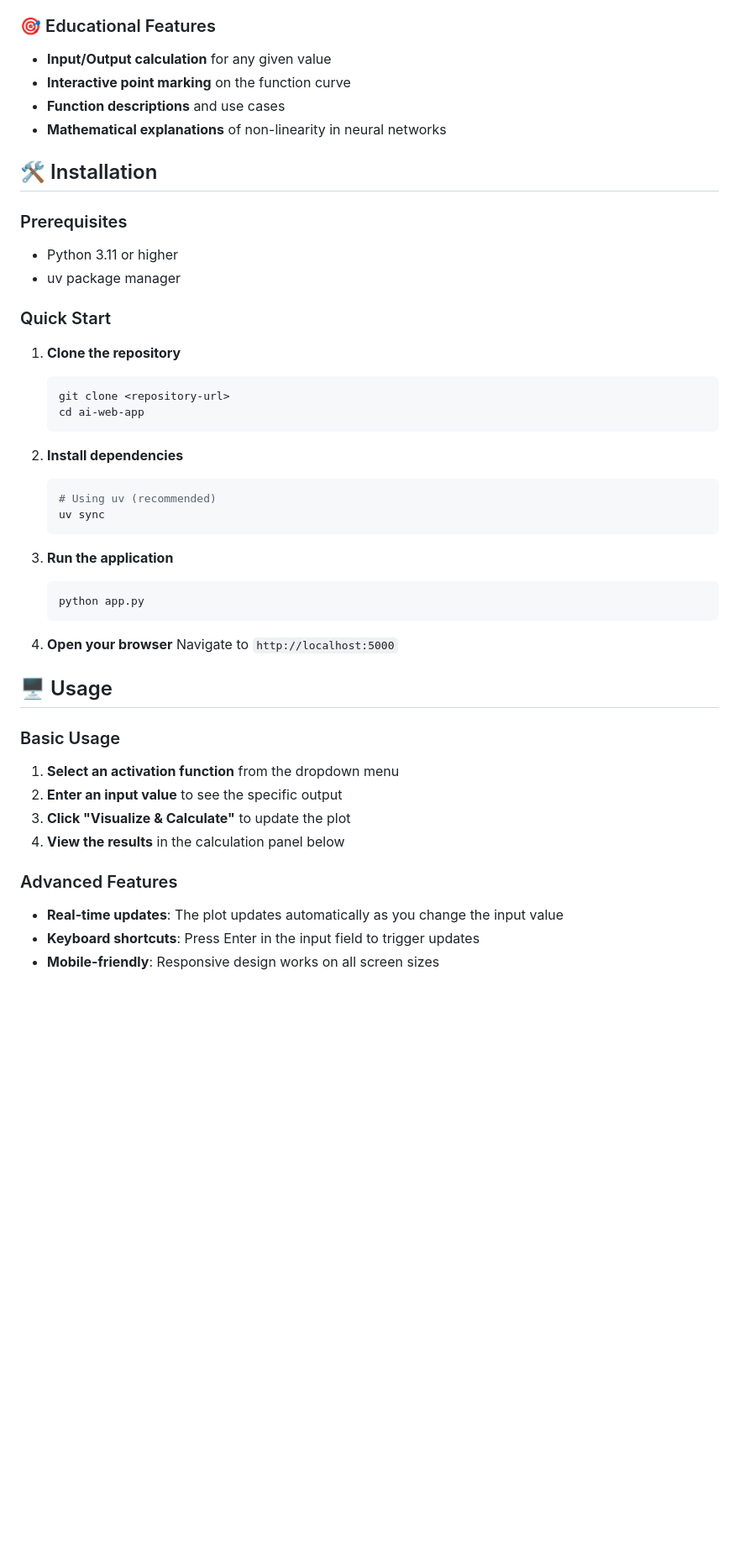
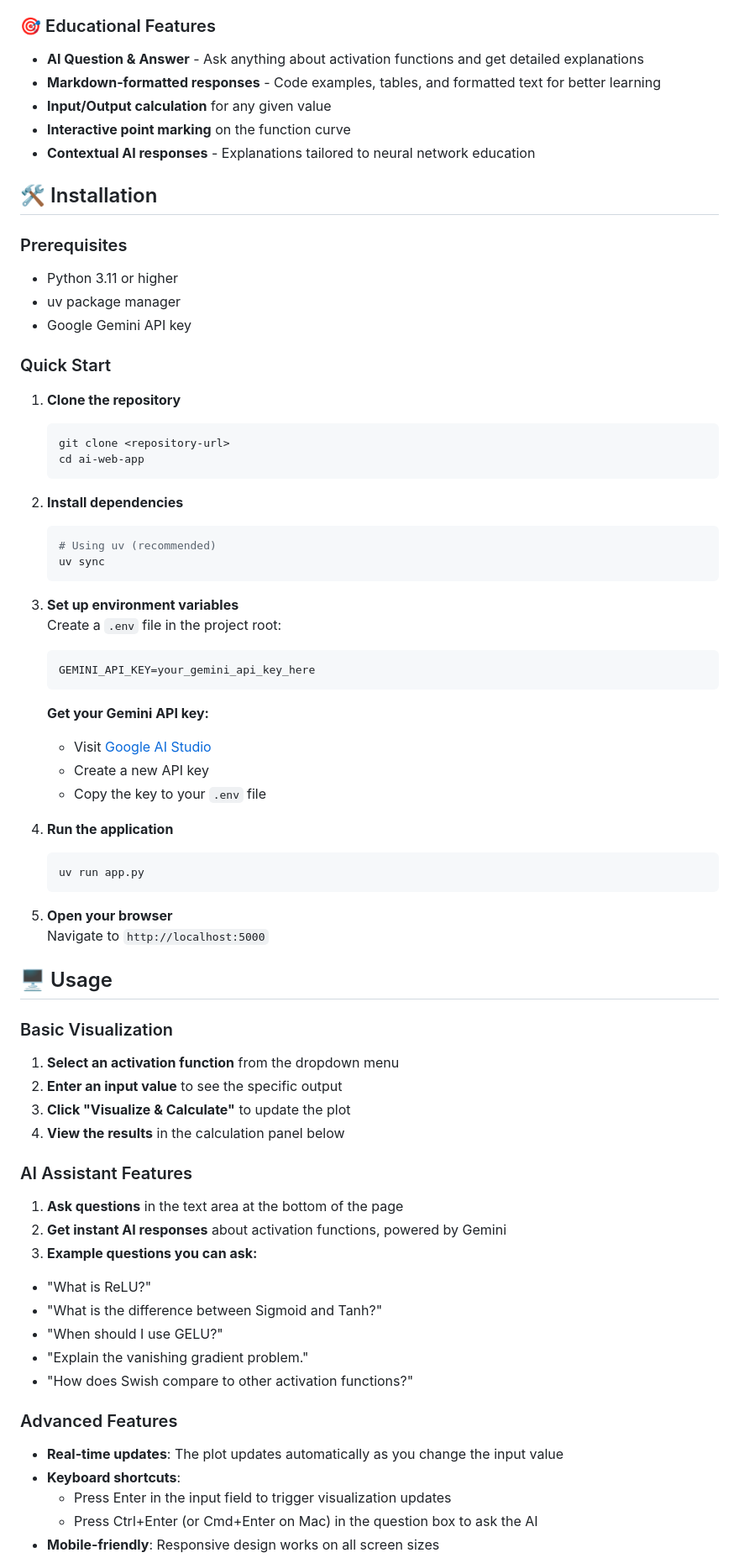
Before and after one commit to aviban15/activation-web-app, a Markdown page: README.md, the part around the change printed below. Shown: that part at 84% size. GitHub-like rendering; blank space fills up the shorter version.

````diff
--- a/README.md
+++ b/README.md
@@ -25,16 +32,18 @@ A beautiful, interactive Flask web application for visualizing and understanding
 - **ELU** - Exponential Linear Unit, smooth everywhere
 
 ### 🎯 Educational Features
+- **AI Question & Answer** - Ask anything about activation functions and get detailed explanations
+- **Markdown-formatted responses** - Code examples, tables, and formatted text for better learning
 - **Input/Output calculation** for any given value
 - **Interactive point marking** on the function curve
-- **Function descriptions** and use cases
-- **Mathematical explanations** of non-linearity in neural networks
+- **Contextual AI responses** - Explanations tailored to neural network education
 
 ## 🛠️ Installation
 
 ### Prerequisites
 - Python 3.11 or higher
 - uv package manager
+- Google Gemini API key
 
 ### Quick Start
 
@@ -50,23 +59,46 @@ A beautiful, interactive Flask web application for visualizing and understanding
    uv sync
    ```
 
-3. **Run the application**
+3. **Set up environment variables**
+   <br>Create a `.env` file in the project root:
    ```bash
-   python app.py
+   GEMINI_API_KEY=your_gemini_api_key_here
    ```
 
-4. **Open your browser**
-   Navigate to `http://localhost:5000`
+   **Get your Gemini API key:**
+   - Visit [Google AI Studio](https://aistudio.google.com/)
+   - Create a new API key
+   - Copy the key to your `.env` file
+
+4. **Run the application**
+   ```bash
+   uv run app.py
+   ```
+
+5. **Open your browser**
+   <br>Navigate to `http://localhost:5000`
 
 ## 🖥️ Usage
 
-### Basic Usage
+### Basic Visualization
 1. **Select an activation function** from the dropdown menu
 2. **Enter an input value** to see the specific output
 3. **Click "Visualize & Calculate"** to update the plot
 4. **View the results** in the calculation panel below
 
+### AI Assistant Features
+1. **Ask questions** in the text area at the bottom of the page
+2. **Get instant AI responses** about activation functions, powered by Gemini
+3. **Example questions you can ask:**
+- "What is ReLU?"
+- "What is the difference between Sigmoid and Tanh?"
+- "When should I use GELU?"
+- "Explain the vanishing gradient problem."
+- "How does Swish compare to other activation functions?"
+
 ### Advanced Features
 - **Real-time updates**: The plot updates automatically as you change the input value
-- **Keyboard shortcuts**: Press Enter in the input field to trigger updates
+- **Keyboard shortcuts**:
+  - Press Enter in the input field to trigger visualization updates
+  - Press Ctrl+Enter (or Cmd+Enter on Mac) in the question box to ask the AI
 - **Mobile-friendly**: Responsive design works on all screen sizes
````
Also changed, not shown: other parts of README.md (+89 -7 lines).
